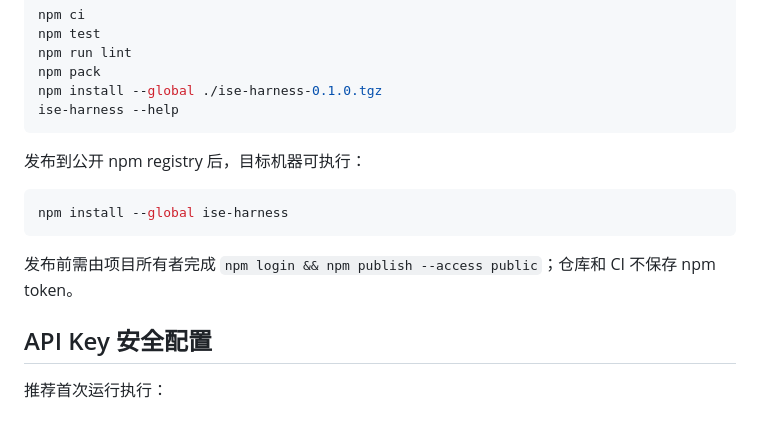
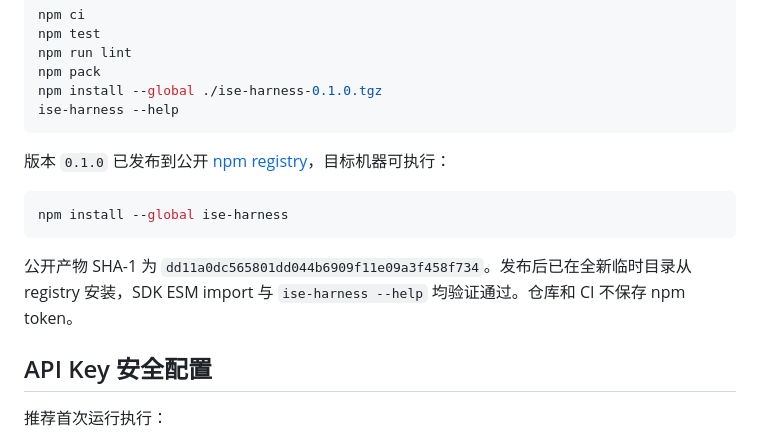
Before and after one commit to RyanNotRain/ise-harness, a Markdown page: README.md, the part around the change. Drawn GitHub-style.

Commit message:
docs: record verified npm publication
Link the public 0.1.0 package, record its registry checksum, and document clean registry installation plus CLI and SDK smoke results.

````diff
--- a/README.md
+++ b/README.md
@@ -37,13 +37,13 @@ npm install --global ./ise-harness-0.1.0.tgz
 ise-harness --help
 ```
 
-发布到公开 npm registry 后，目标机器可执行：
+版本 `0.1.0` 已发布到公开 [npm registry](https://www.npmjs.com/package/ise-harness)，目标机器可执行：
 
 ```bash
 npm install --global ise-harness
 ```
 
-发布前需由项目所有者完成 `npm login && npm publish --access public`；仓库和 CI 不保存 npm token。
+公开产物 SHA-1 为 `dd11a0dc565801dd044b6909f11e09a3f458f734`。发布后已在全新临时目录从 registry 安装，SDK ESM import 与 `ise-harness --help` 均验证通过。仓库和 CI 不保存 npm token。
 
 ## API Key 安全配置
 
````
Also changed, not shown: AGENT_LOG.md (+1 -0 lines), PLAN.md (+1 -1 lines).
